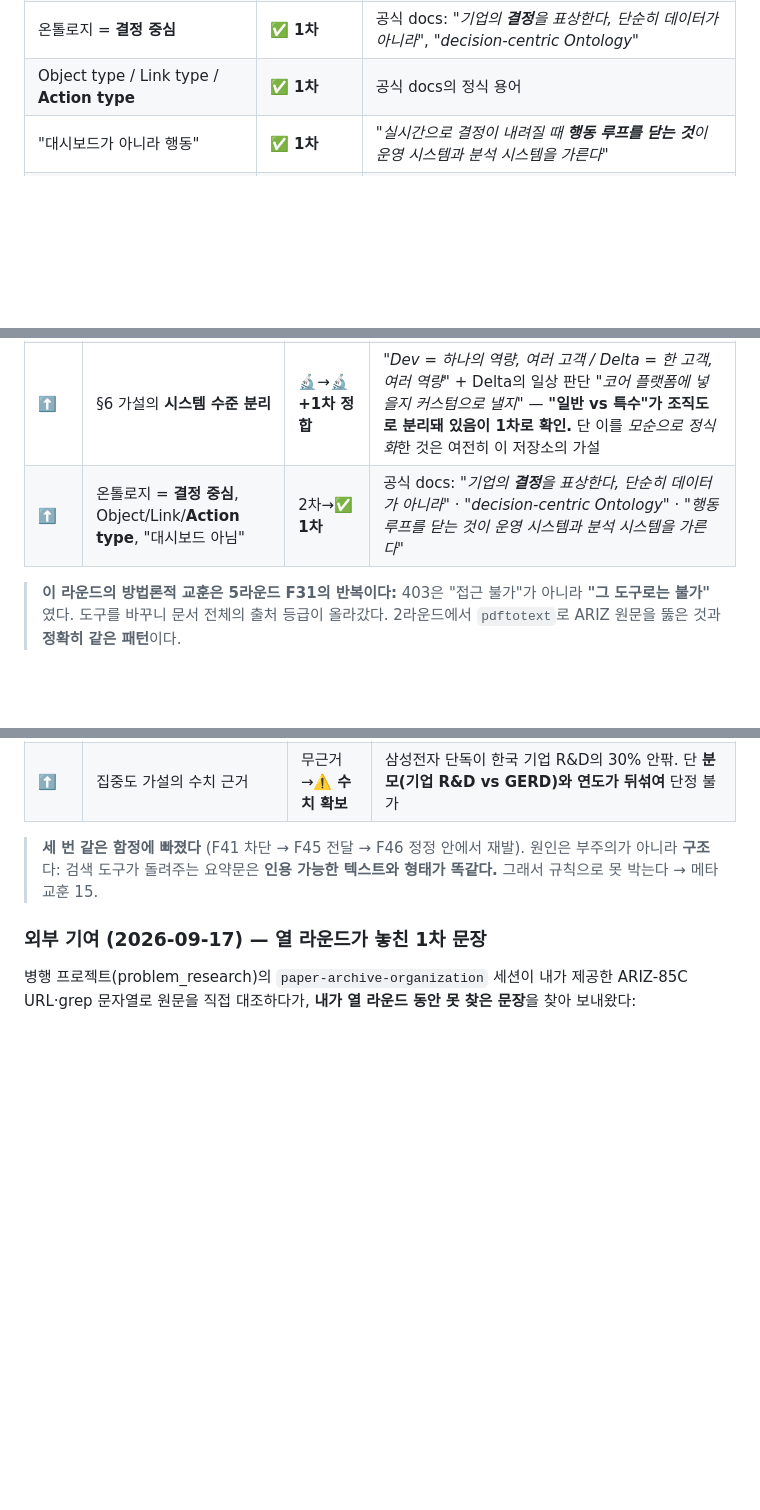
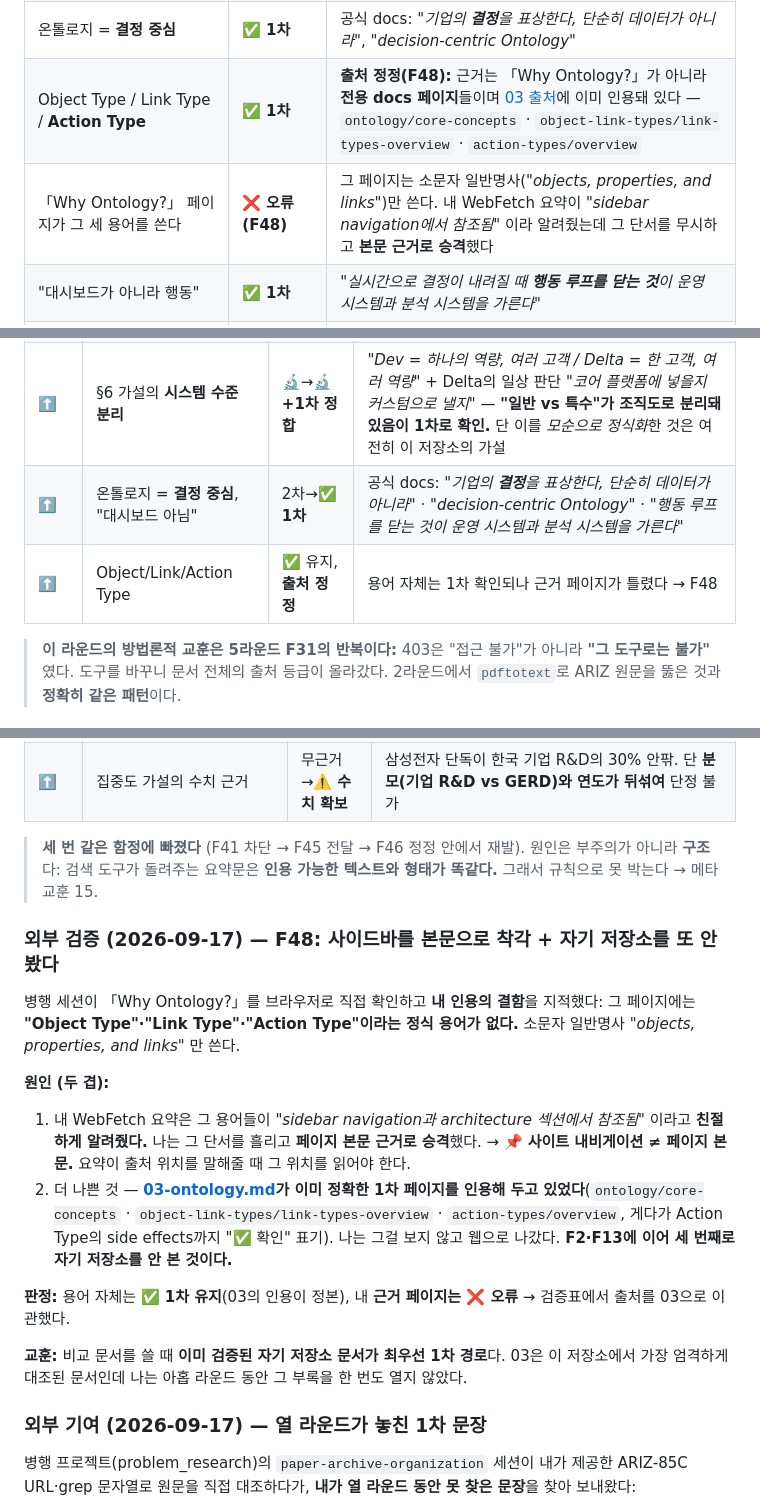
Before and after one commit to triz4you0602-rower/palantir_learning_open, a Markdown page: knowledge/10-triz-vs-fde.md, 3 parts joined by grey strips. Rendered like a GitHub page; blank space fills up the shorter version.

Commit message:
knowledge/10·11: Object/Link/Action Type 출처 정정 (F48)
병행 세션이 「Why Ontology?」를 직접 확인해 내 인용의 결함을 지적했다.
그 페이지에는 Object Type·Link Type·Action Type이라는 정식 용어가 없고
소문자 일반명사("objects, properties, and links")만 쓴다.

원인 두 겹:
1. 내 WebFetch 요약이 그 용어들이 "sidebar navigation과 architecture
   섹션에서 참조됨"이라고 알려줬는데, 그 단서를 흘리고 페이지 본문
   근거로 승격했다. 사이트 내비게이션 != 페이지 본문.
2. 더 나쁜 것 — 03-ontology.md가 이미 정확한 1차 페이지를 인용해
   두고 있었다(ontology/core-concepts, object-link-types/link-types-
   overview, action-types/overview). 나는 그걸 보지 않고 웹으로 나갔다.
   F2·F13에 이어 세 번째로 자기 저장소를 안 본 것이다.

판정: 용어 자체는 1차 유지(03의 인용이 정본), 근거 페이지는 오류.
검증표에서 출처를 03으로 이관하고 F48로 기록했다.

교훈: 비교 문서를 쓸 때 이미 검증된 자기 저장소 문서가 최우선 1차
경로다. 03은 이 저장소에서 가장 엄격하게 대조된 문서인데 아홉 라운드
동안 그 부록을 한 번도 열지 않았다.

Co-Authored-By: Claude Opus 5 <noreply@anthropic.com>

```diff
--- a/knowledge/10-triz-vs-fde.md
+++ b/knowledge/10-triz-vs-fde.md
@@ -384,7 +384,8 @@ AIP는 온톨로지를 LLM의 접지면으로 쓴다. ARIZ의 템플릿(미니
 | *"하나의 역량, 여러 고객"* vs *"한 고객, 여러 역량"* | ✅ **1차 축자** | §6 시스템 수준 분리 가설과 구조 일치 |
 | 현장 → 코어 제품 되먹임 | ✅ **1차** | *"더 큰 기능 요청은 로드맵에 비추어 검증되고 편입되어야"* (메타포는 2차, 실질은 1차) |
 | 온톨로지 = **결정 중심** | ✅ **1차** | 공식 docs: *"기업의 **결정**을 표상한다, 단순히 데이터가 아니라"*, *"decision-centric Ontology"* |
-| Object type / Link type / **Action type** | ✅ **1차** | 공식 docs의 정식 용어 |
+| Object Type / Link Type / **Action Type** | ✅ **1차** | **출처 정정(F48):** 근거는 「Why Ontology?」가 아니라 **전용 docs 페이지**들이며 [03 출처](03-ontology.md)에 이미 인용돼 있다 — `ontology/core-concepts` · `object-link-types/link-types-overview` · `action-types/overview` |
+| 「Why Ontology?」 페이지가 그 세 용어를 쓴다 | ❌ **오류(F48)** | 그 페이지는 소문자 일반명사(*"objects, properties, and links"*)만 쓴다. 내 WebFetch 요약이 *"sidebar navigation에서 참조됨"* 이라 알려줬는데 그 단서를 무시하고 **본문 근거로 승격**했다 |
 | "대시보드가 아니라 행동" | ✅ **1차** | *"실시간으로 결정이 내려질 때 **행동 루프를 닫는 것**이 운영 시스템과 분석 시스템을 가른다"* |
 | **Echo** = Deployment Strategist의 내부 호칭 | ⚠️→✅ **1차 축자** | 공식 블로그(2022): *"the Deployment Strategist, **known internally as 'Echo.'**"* (F37 해소) |
 | **Echo/Delta 페어링**이 한 프로젝트의 구성 | ⚠️→✅ **1차 축자** | *"전형적 프로젝트에는 Deployment Strategist와 Forward-Deployed Engineer(흔히 'Deltas')가 **섞여 있다**"* |
@@ -488,7 +489,8 @@ AIP는 온톨로지를 LLM의 접지면으로 쓴다. ARIZ의 템플릿(미니
 | ⬆️ | **Delta** = 내부 호칭 | ⚠️→✅ **1차 축자** | *"Internally, we call them 'Devs' and 'Deltas.'"* |
 | ⬆️ | 현장 → 코어 제품 **되먹임 루프** (공통점 ②의 FDE 쪽) | 2차→✅ **1차** | *"더 큰 기능 요청은 로드맵에 비추어 검증되고 편입되어야 한다"* — **F14·F33의 비대칭이 이 항목에서는 해소** |
 | ⬆️ | §6 가설의 **시스템 수준 분리** | 🔬→🔬**+1차 정합** | *"Dev = 하나의 역량, 여러 고객 / Delta = 한 고객, 여러 역량"* + Delta의 일상 판단 *"코어 플랫폼에 넣을지 커스텀으로 낼지"* — **"일반 vs 특수"가 조직도로 분리돼 있음이 1차로 확인.** 단 이를 *모순으로 정식화*한 것은 여전히 이 저장소의 가설 |
-| ⬆️ | 온톨로지 = **결정 중심**, Object/Link/**Action type**, "대시보드 아님" | 2차→✅ **1차** | 공식 docs: *"기업의 **결정**을 표상한다, 단순히 데이터가 아니라"* · *"decision-centric Ontology"* · *"행동 루프를 닫는 것이 운영 시스템과 분석 시스템을 가른다"* |
+| ⬆️ | 온톨로지 = **결정 중심**, "대시보드 아님" | 2차→✅ **1차** | 공식 docs: *"기업의 **결정**을 표상한다, 단순히 데이터가 아니라"* · *"decision-centric Ontology"* · *"행동 루프를 닫는 것이 운영 시스템과 분석 시스템을 가른다"* |
+| ⬆️ | Object/Link/Action Type | ✅ 유지, **출처 정정** | 용어 자체는 1차 확인되나 근거 페이지가 틀렸다 → F48 |
 
 > **이 라운드의 방법론적 교훈은 5라운드 F31의 반복이다:** 403은 "접근 불가"가 아니라 **"그 도구로는 불가"** 였다. 도구를 바꾸니 문서 전체의 출처 등급이 올라갔다. 2라운드에서 `pdftotext`로 ARIZ 원문을 뚫은 것과 **정확히 같은 패턴**이다.
 
@@ -543,6 +545,18 @@ AIP는 온톨로지를 LLM의 접지면으로 쓴다. ARIZ의 템플릿(미니
 | ⬆️ | 집중도 가설의 수치 근거 | 무근거→⚠️ **수치 확보** | 삼성전자 단독이 한국 기업 R&D의 30% 안팎. 단 **분모(기업 R&D vs GERD)와 연도가 뒤섞여** 단정 불가 |
 
 > **세 번 같은 함정에 빠졌다** (F41 차단 → F45 전달 → F46 정정 안에서 재발). 원인은 부주의가 아니라 **구조**다: 검색 도구가 돌려주는 요약문은 **인용 가능한 텍스트와 형태가 똑같다.** 그래서 규칙으로 못 박는다 → 메타 교훈 15.
+
+### 외부 검증 (2026-09-17) — F48: 사이드바를 본문으로 착각 + **자기 저장소를 또 안 봤다**
+
+병행 세션이 「Why Ontology?」를 브라우저로 직접 확인하고 **내 인용의 결함**을 지적했다: 그 페이지에는 **"Object Type"·"Link Type"·"Action Type"이라는 정식 용어가 없다.** 소문자 일반명사 *"objects, properties, and links"* 만 쓴다.
+
+**원인 (두 겹):**
+1. 내 WebFetch 요약은 그 용어들이 *"sidebar navigation과 architecture 섹션에서 참조됨"* 이라고 **친절하게 알려줬다.** 나는 그 단서를 흘리고 **페이지 본문 근거로 승격**했다. → 📌 **사이트 내비게이션 ≠ 페이지 본문.** 요약이 출처 위치를 말해줄 때 그 위치를 읽어야 한다.
+2. 더 나쁜 것 — **[03-ontology.md](03-ontology.md)가 이미 정확한 1차 페이지를 인용해 두고 있었다**(`ontology/core-concepts` · `object-link-types/link-types-overview` · `action-types/overview`, 게다가 Action Type의 side effects까지 "✅ 확인" 표기). 나는 그걸 보지 않고 웹으로 나갔다. **F2·F13에 이어 세 번째로 자기 저장소를 안 본 것이다.**
+
+**판정:** 용어 자체는 ✅ **1차 유지**(03의 인용이 정본), 내 **근거 페이지는 ❌ 오류** → 검증표에서 출처를 03으로 이관했다.
+
+**교훈:** 비교 문서를 쓸 때 **이미 검증된 자기 저장소 문서가 최우선 1차 경로**다. 03은 이 저장소에서 가장 엄격하게 대조된 문서인데 나는 아홉 라운드 동안 그 부록을 한 번도 열지 않았다.
 
 ### 외부 기여 (2026-09-17) — 열 라운드가 놓친 1차 문장
 
```
Also changed, not shown: other parts of knowledge/10-triz-vs-fde.md (+1 -1 lines), knowledge/11-triz-fde-primer.md (+1 -1 lines).
